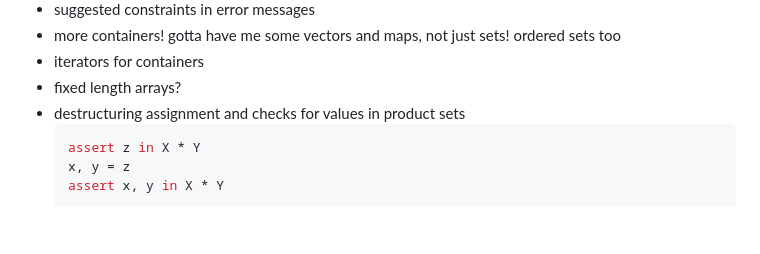
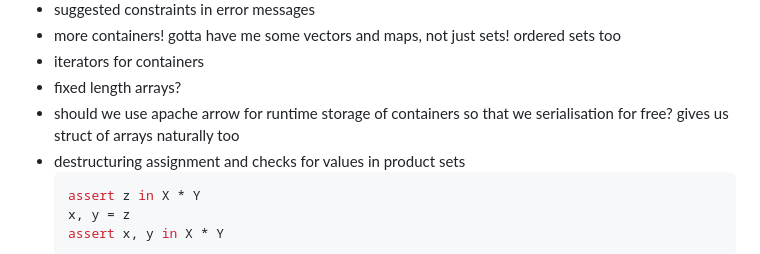
Before and after one commit to DouglasMcIvor/cantor, a Markdown page: backlog.md, the part around the change. Drawn GitHub-style; blank space fills up the shorter version.

````diff
--- a/backlog.md
+++ b/backlog.md
@@ -31,6 +31,7 @@ You probably don't want to read this unless you're me.
 - more containers! gotta have me some vectors and maps, not just sets! ordered sets too
 - iterators for containers
 - fixed length arrays?
+- should we use apache arrow for runtime storage of containers so that we serialisation for free? gives us struct of arrays naturally too
 - destructuring assignment and checks for values in product sets
   ```haskell
   assert z in X * Y
````
